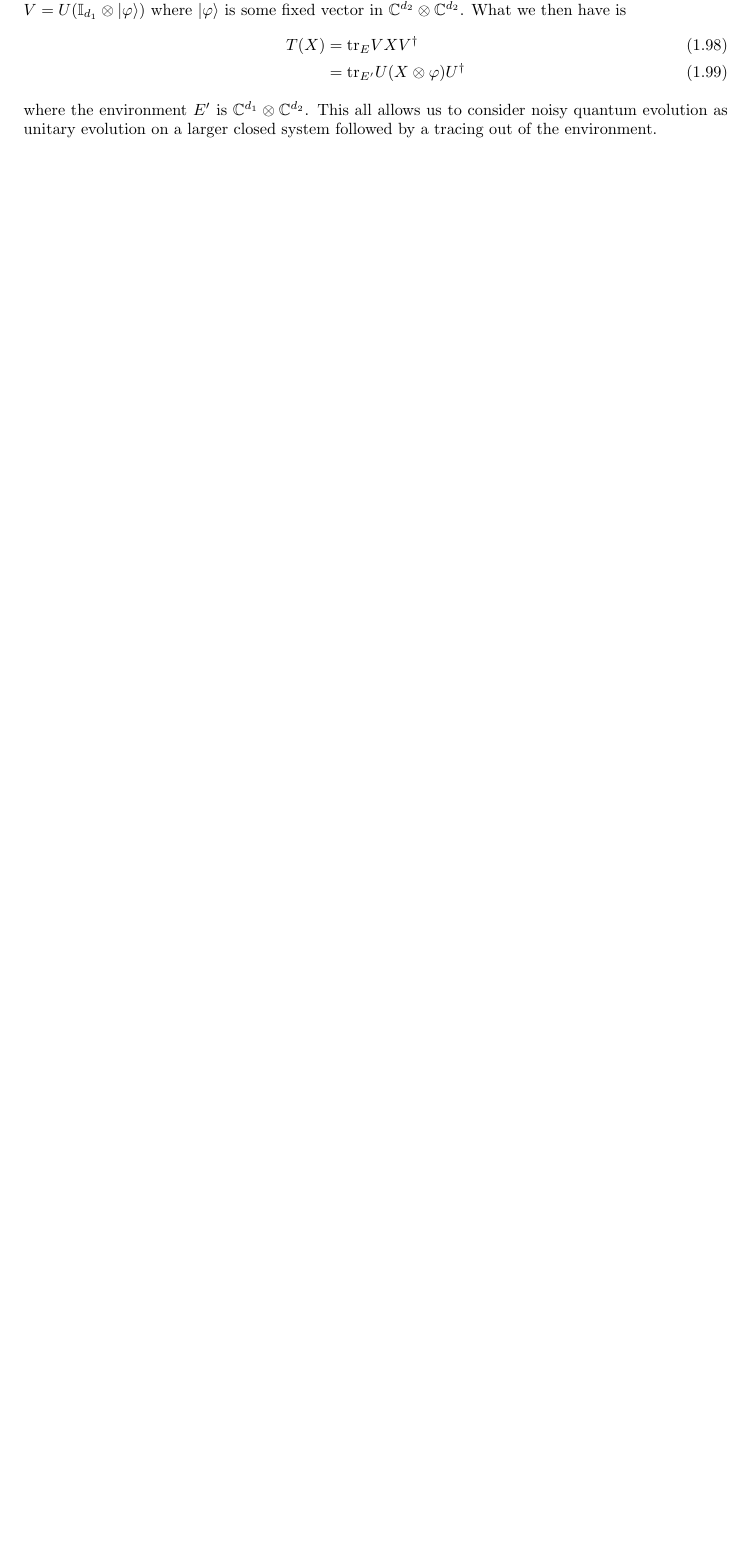
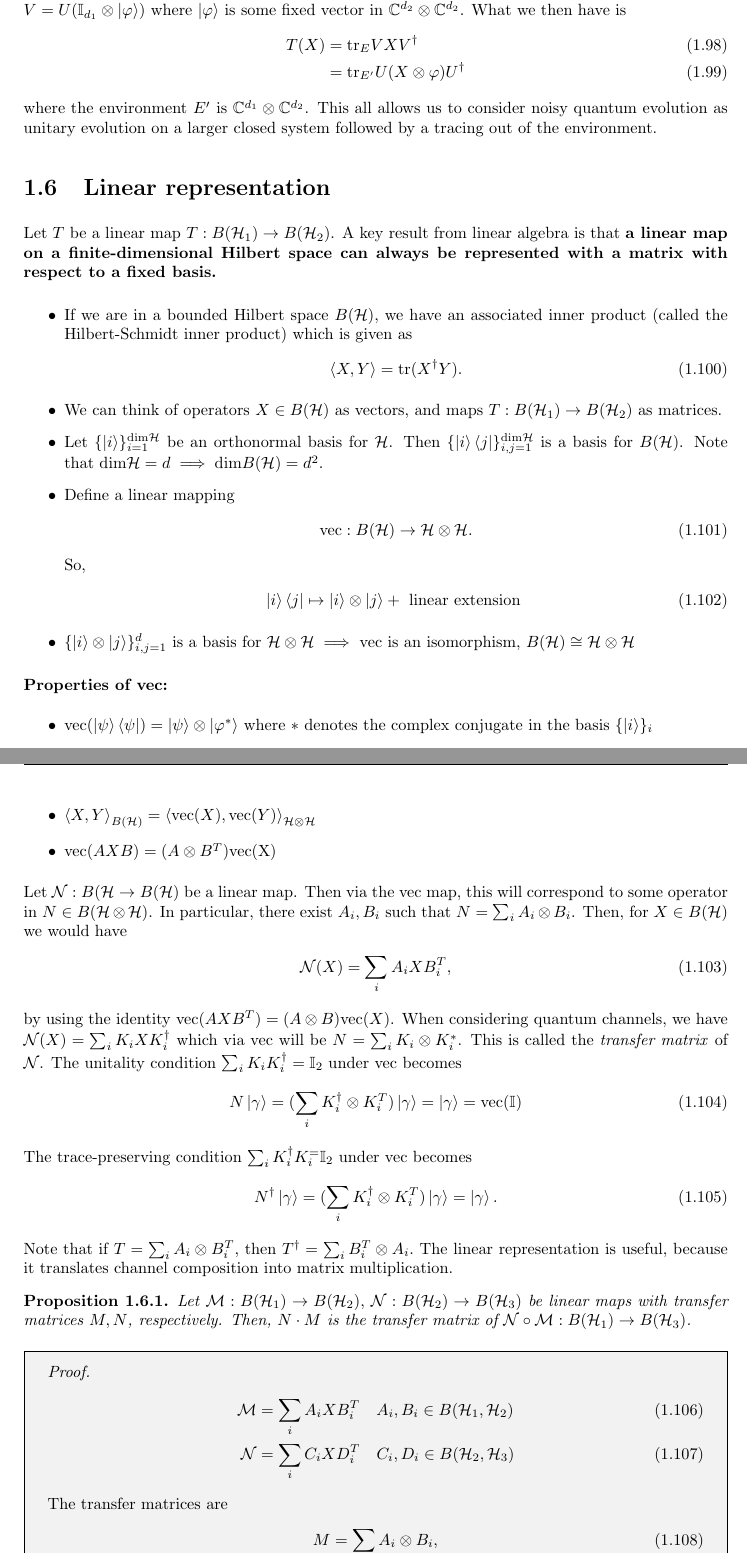
Before and after one commit to JacobBeckey/math595-quantumchannels, a LaTeX document (QuantumChannels.tex): part of page 17 of 18 before the commit and two parts of pages 17 and 18 of 20 after it, the two joined at a grey line, cut so that both start at the same text, the shorter picture padded with empty space. Compiled offline with pdfLaTeX.

Commit message:
First 2 weeks of class

```diff
--- a/QuantumChannels.tex
+++ b/QuantumChannels.tex
@@ -629,3 +629,61 @@ where $r=\dim\mathcal{H}_1\dim\mathcal{H}_2$. Complete $V$ to a unitary acting o
 \end{align}
 where the environment $E'$ is $\mathbb{C}^{d_1}\otimes \mathbb{C}^{d_2}$. This all allows us to consider noisy quantum evolution as unitary evolution on a larger closed system followed by a tracing out of the environment.
 
+\section{Linear representation}
+Let $T$ be a linear map $T: B(\mathcal{H}_1) \rightarrow B(\mathcal{H}_2)$. A key result from linear algebra is that \textbf{a linear map on a finite-dimensional Hilbert space can always be represented with a matrix with respect to a fixed basis.}
+
+\begin{itemize}
+    \item If we are in a bounded Hilbert space $B(\mathcal{H})$, we have an associated inner product (called the Hilbert-Schmidt inner product) which is given as
+\begin{align}
+    \braket{X,Y}=\text{tr}(X^{\dagger}Y).
+\end{align}
+    \item We can think of operators $X\in B(\mathcal{H})$ as vectors, and maps $T:B(\mathcal{H}_1)\rightarrow B(\mathcal{H}_2)$ as matrices.
+
+    \item Let $\{\ket{i}\}_{i=1}^{\text{dim}\mathcal{H}}$ be an orthonormal basis for $\mathcal{H}$. Then $\{\ket{i}\bra{j}\}_{i,j=1}^{\text{dim}\mathcal{H}}$ is a basis for $B(\mathcal{H})$. Note that $\text{dim}\mathcal{H}=d \implies \text{dim}B(\mathcal{H})=d^2$.
+
+    \item Define a linear mapping
+    \begin{align}
+        \text{vec}: B(\mathcal{H})\rightarrow \mathcal{H}\otimes \mathcal{H}.
+    \end{align}
+    So,
+    \begin{align}
+        \ket{i}\bra{j} \mapsto \ket{i}\otimes \ket{j} + \text{ linear extension }
+    \end{align}
+    \item  $\{\ket{i}\otimes \ket{j}\}_{i,j=1}^d$ is a basis for $\mathcal{H} \otimes \mathcal{H} \implies$ vec is an isomorphism, $B(\mathcal{H}) \cong \mathcal{H} \otimes \mathcal{H}$
+\end{itemize}
+\textbf{Properties of vec:}
+\begin{itemize}
+    \item vec$(\ket{\psi}\bra{\psi}) = \ket{\psi} \otimes \ket{{\varphi}^*}$ where $*$ denotes the complex conjugate in the basis $\{\ket{i}\}_i$
+    \item $\braket{X,Y}_{B(\mathcal{H})}=\braket{\text{vec}(X),\text{vec}(Y)}_{\mathcal{H}\otimes \mathcal{H}}$
+    \item vec$(A X B)=(A\otimes B^{T})$vec(X)
+\end{itemize}
+Let $\mathcal{N}: B(\mathcal{H}\rightarrow B(\mathcal{H}) $ be a linear map. Then via the vec map, this will correspond to some operator in $N \in B(\mathcal{H}\otimes \mathcal{H})$. In particular, there exist $A_i, B_i$ such that $N=\sum_i A_i \otimes B_i$. Then, for $X\in B(\mathcal{H})$ we would have
+\begin{align}
+    \mathcal{N}(X) = \sum_i A_i X B_i^T,
+\end{align}
+by using the identity vec$(A X B^T)=(A\otimes B)\text{vec}(X)$. When considering quantum channels, we have
+$\mathcal{N}(X) = \sum_i K_i X K_i^{\dagger}$ which via vec will be $N=\sum_i K_i \otimes K_i^{*}$. This is called the \textit{transfer matrix} of $\mathcal{N}$. The unitality condition $\sum_i K_i K_i^{\dagger}=\mathbb{I}_2$ under vec becomes
+\begin{align}
+    N\ket{\gamma} = (\sum_i K_i^{\dagger} \otimes K_i^T)\ket{\gamma}= \ket{\gamma}=\text{vec}(\mathbb{I})
+\end{align}
+The trace-preserving condition $\sum_i K_i^{\dagger} K_i^=\mathbb{I}_2$ under vec becomes
+\begin{align}
+    N^{\dagger}\ket{\gamma}=(\sum_i K_i^{\dagger} \otimes K_i^{T})\ket{\gamma} = \ket{\gamma}.
+\end{align}
+Note that if $T=\sum_i A_i \otimes B_i^T$, then $T^{\dagger} = \sum_i B_i^T \otimes A_i.$ The linear representation is useful, because it translates channel composition into matrix multiplication.
+
+\begin{proposition}
+Let $\mathcal{M}: B(\mathcal{H}_1)\rightarrow B(\mathcal{H}_2), $ $\mathcal{N}: B(\mathcal{H}_2)\rightarrow B(\mathcal{H}_3)$ be linear maps with transfer matrices $M,N$, respectively. Then, $N\cdot M$ is the transfer matrix of $\mathcal{N} \circ \mathcal{M}: B(\mathcal{H}_1)\rightarrow B(\mathcal{H}_3)$.
+\end{proposition}
+
+\begin{tcolorbox}[colframe=black,breakable, colback=black!5, arc=0pt, outer arc=0pt,boxrule=0.5pt]
+\begin{proof}
+\begin{align}
+    \mathcal{M} &=\sum_i A_i X B_i^T \quad A_i, B_i \in B(\mathcal{H}_1,\mathcal{H}_2)\\
+    \mathcal{N} &= \sum_i C_i X D_i^T \quad C_i, D_i \in B(\mathcal{H}_2,\mathcal{H}_3)
+\end{align}
+The transfer matrices are
+\begin{align}
+    M &=\sum_i A_i \otimes B_i, \\
+    N &= \sum_i C_i \otimes D_i.
+\end{align}
@@ -632,4 +729,8 @@ where the environment $E'$ is $\mathbb{C}^{d_1}\otimes \mathbb{C}^{d_2}$. This a
+\end{tcolorbox}
+
+
 \bibliography{references}{}
 \bibliographystyle{unsrt}
 
+
 \end{document}
```
Also changed, not shown: QuantumChannels.pdf, QuantumChannels.tex (39 more changed lines).
